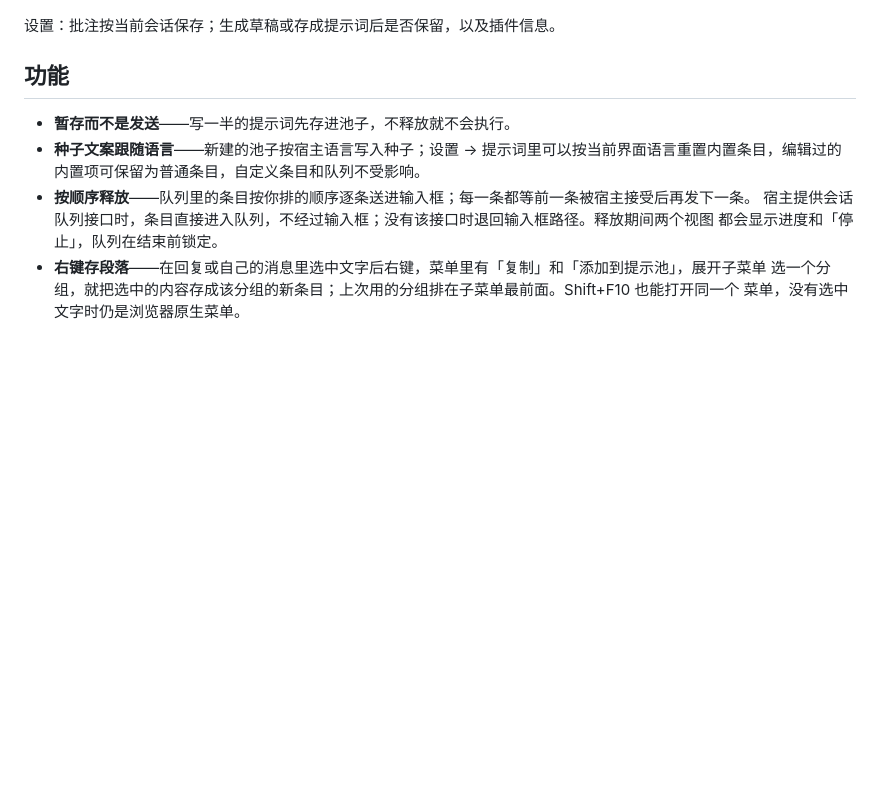
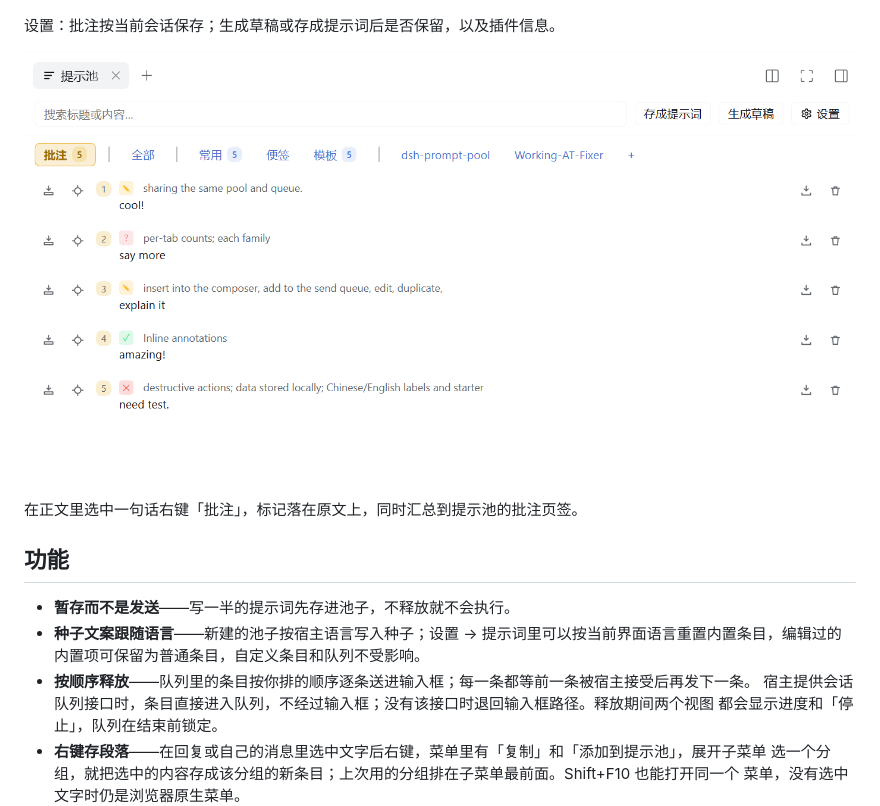
Before and after one commit to Ganttfly/dsh-prompt-pool, a Markdown page: README.zh.md, the part around the change. Drawn GitHub-style; pictures changed too: docs/images/annotations.zh.png (added); blank space fills up the shorter version.

```diff
--- a/README.zh.md
+++ b/README.zh.md
@@ -21,6 +21,10 @@ DeepSeek Harness 里的提示词暂存池：草稿先存着不会被执行，排
 ![设置页：批注与会话绑定、生成草稿/存为提示词后的保留开关，以及插件信息卡片](docs/images/settings.zh.png)
 
 设置：批注按当前会话保存；生成草稿或存成提示词后是否保留，以及插件信息。
+
+![提示池批注页签里的批注列表](docs/images/annotations.zh.png)
+
+在正文里选中一句话右键「批注」，标记落在原文上，同时汇总到提示池的批注页签。
 
 ## 功能
 
```
Also changed, not shown: README.md (+8 -3 lines), docs/images/annotations.png (added), docs/images/settings.png.
